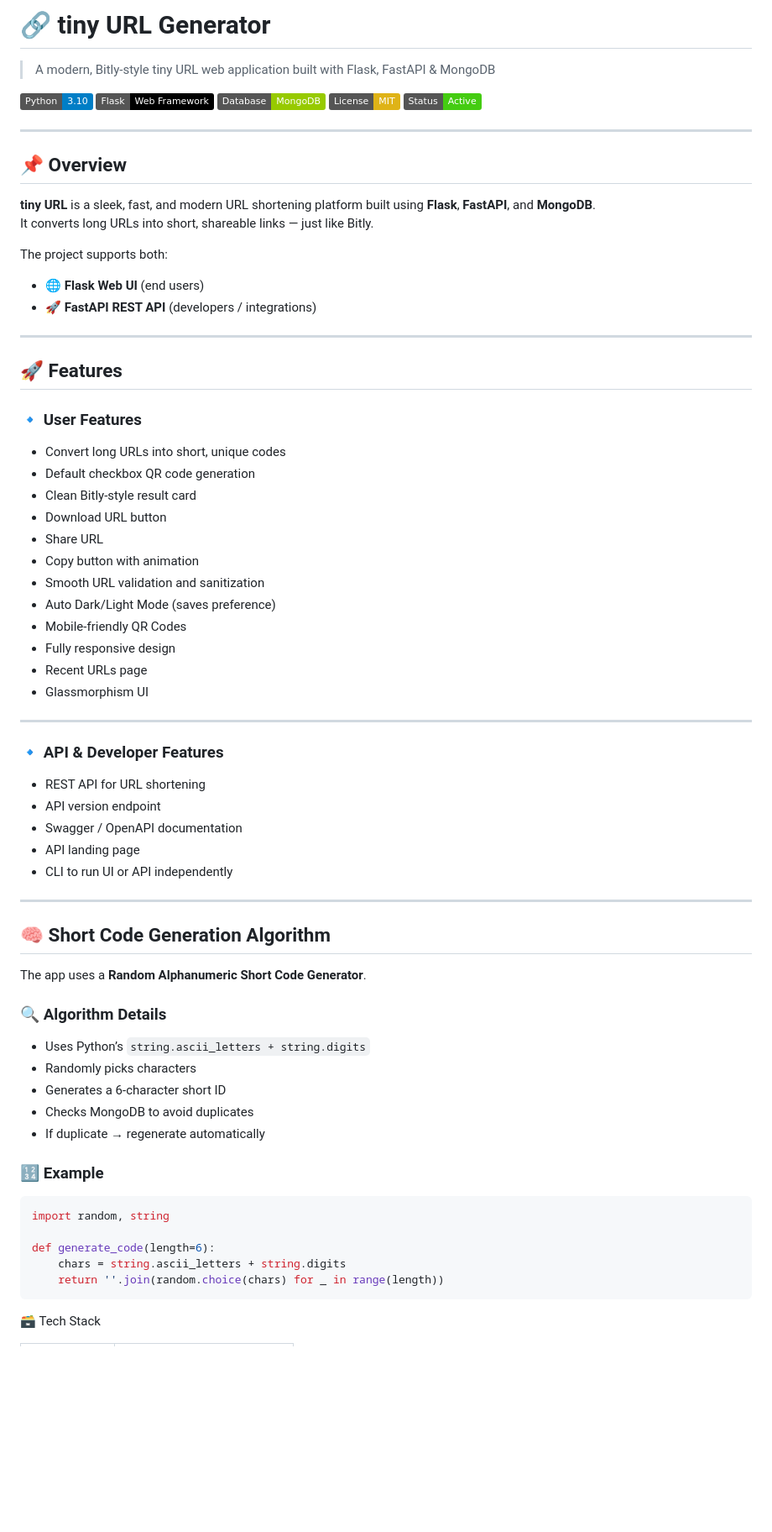
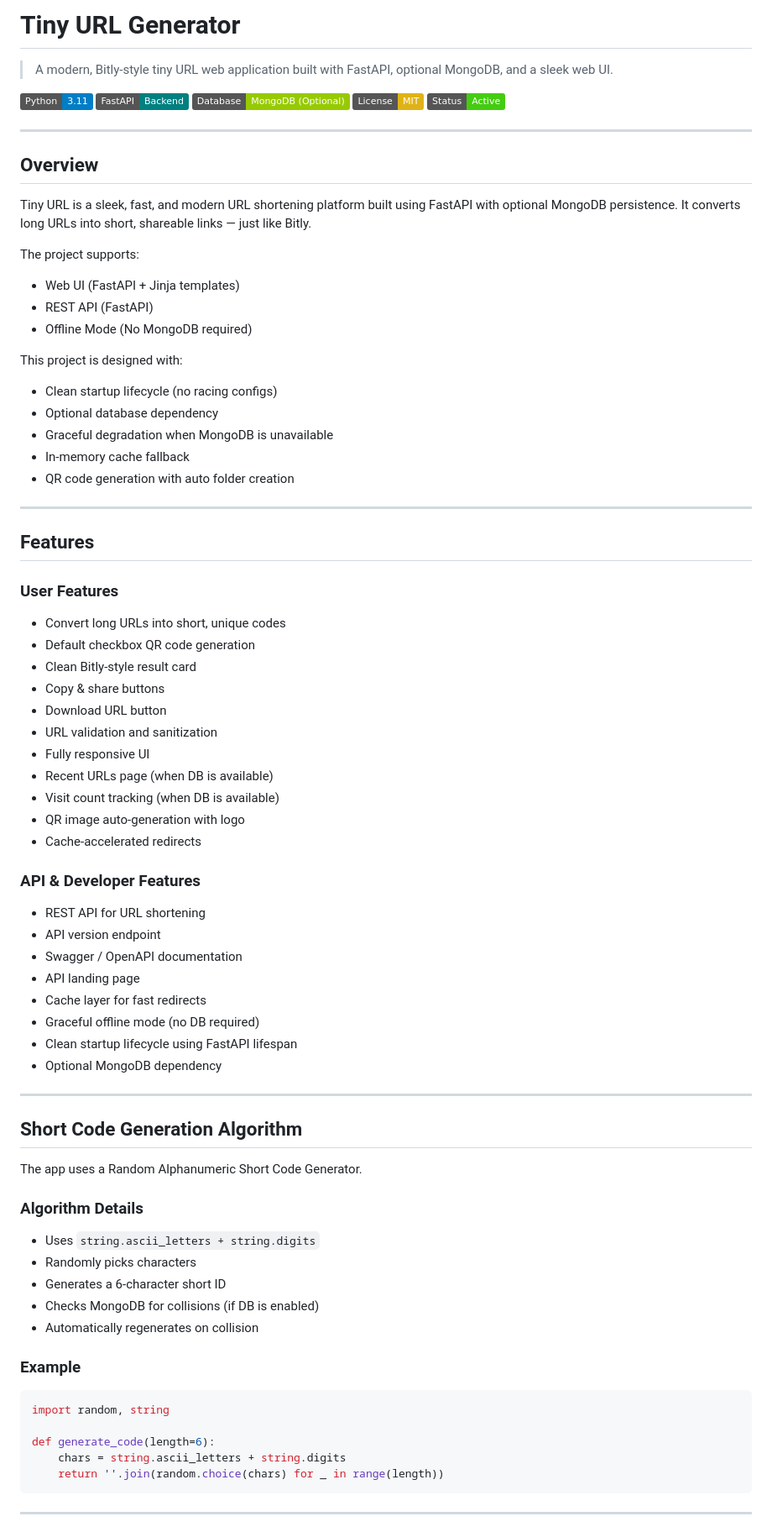
Before and after one commit to recursivezero/tiny, a Markdown page: README.md, the part around one of its changes. Shown at 84% size. Rendered like a GitHub page; badges without logos; blank space fills up the shorter version.

````diff
--- a/README.md
+++ b/README.md
@@ -1,69 +1,78 @@
-# 🔗 tiny URL Generator
+# Tiny URL Generator
 
-> A modern, Bitly-style tiny URL web application built with Flask, FastAPI & MongoDB
+> A modern, Bitly-style tiny URL web application built with FastAPI, optional MongoDB, and a sleek web UI.
 
-![Python](https://img.shields.io/badge/Python-3.10-blue.svg)
-![Flask](https://img.shields.io/badge/Flask-Web%20Framework-black.svg)
-![MongoDB](https://img.shields.io/badge/Database-MongoDB-green.svg)
+![Python](https://img.shields.io/badge/Python-3.11-blue.svg)
+![FastAPI](https://img.shields.io/badge/FastAPI-Backend-teal.svg)
+![MongoDB](<https://img.shields.io/badge/Database-MongoDB%20(Optional)-green.svg>)
 ![License](https://img.shields.io/badge/License-MIT-yellow.svg)
 ![Status](https://img.shields.io/badge/Status-Active-success.svg)
 
 ---
 
-## 📌 Overview
+## Overview
 
-**tiny URL** is a sleek, fast, and modern URL shortening platform built using **Flask**, **FastAPI**, and **MongoDB**.
+Tiny URL is a sleek, fast, and modern URL shortening platform built using FastAPI with optional MongoDB persistence.
 It converts long URLs into short, shareable links — just like Bitly.
 
-The project supports both:
+The project supports:
 
-- 🌐 **Flask Web UI** (end users)
-- 🚀 **FastAPI REST API** (developers / integrations)
+- Web UI (FastAPI + Jinja templates)
+- REST API (FastAPI)
+- Offline Mode (No MongoDB required)
+
+This project is designed with:
+
+- Clean startup lifecycle (no racing configs)
+- Optional database dependency
+- Graceful degradation when MongoDB is unavailable
+- In-memory cache fallback
+- QR code generation with auto folder creation
 
 ---
 
-## 🚀 Features
+## Features
 
-### 🔹 User Features
+### User Features
 
 - Convert long URLs into short, unique codes
 - Default checkbox QR code generation
 - Clean Bitly-style result card
+- Copy & share buttons
 - Download URL button
-- Share URL
-- Copy button with animation
-- Smooth URL validation and sanitization
-- Auto Dark/Light Mode (saves preference)
-- Mobile-friendly QR Codes
-- Fully responsive design
-- Recent URLs page
-- Glassmorphism UI
+- URL validation and sanitization
+- Fully responsive UI
+- Recent URLs page (when DB is available)
+- Visit count tracking (when DB is available)
+- QR image auto-generation with logo
+- Cache-accelerated redirects
 
----
-
-### 🔹 API & Developer Features
+### API & Developer Features
 
 - REST API for URL shortening
 - API version endpoint
 - Swagger / OpenAPI documentation
 - API landing page
-- CLI to run UI or API independently
+- Cache layer for fast redirects
+- Graceful offline mode (no DB required)
+- Clean startup lifecycle using FastAPI lifespan
+- Optional MongoDB dependency
 
 ---
 
-## 🧠 Short Code Generation Algorithm
+## Short Code Generation Algorithm
 
-The app uses a **Random Alphanumeric Short Code Generator**.
+The app uses a Random Alphanumeric Short Code Generator.
 
-### 🔍 Algorithm Details
+### Algorithm Details
 
-- Uses Python’s `string.ascii_letters + string.digits`
+- Uses `string.ascii_letters + string.digits`
 - Randomly picks characters
 - Generates a 6-character short ID
-- Checks MongoDB to avoid duplicates
-- If duplicate → regenerate automatically
+- Checks MongoDB for collisions (if DB is enabled)
+- Automatically regenerates on collision
 
-### 🔢 Example
+### Example
 
 ```python
 import random, string
@@ -73,5 +82,5 @@ def generate_code(length=6):
     return ''.join(random.choice(chars) for _ in range(length))
 ```
 
-🗃️ Tech Stack
+---
 
````
Also changed, not shown: other parts of README.md (+149 -64 lines), docs/cache.md (added, +200 -0 lines), docs/mapping for cache.md (added, +139 -0 lines), app/assets/images/no-db.png (added), 9 other files.
